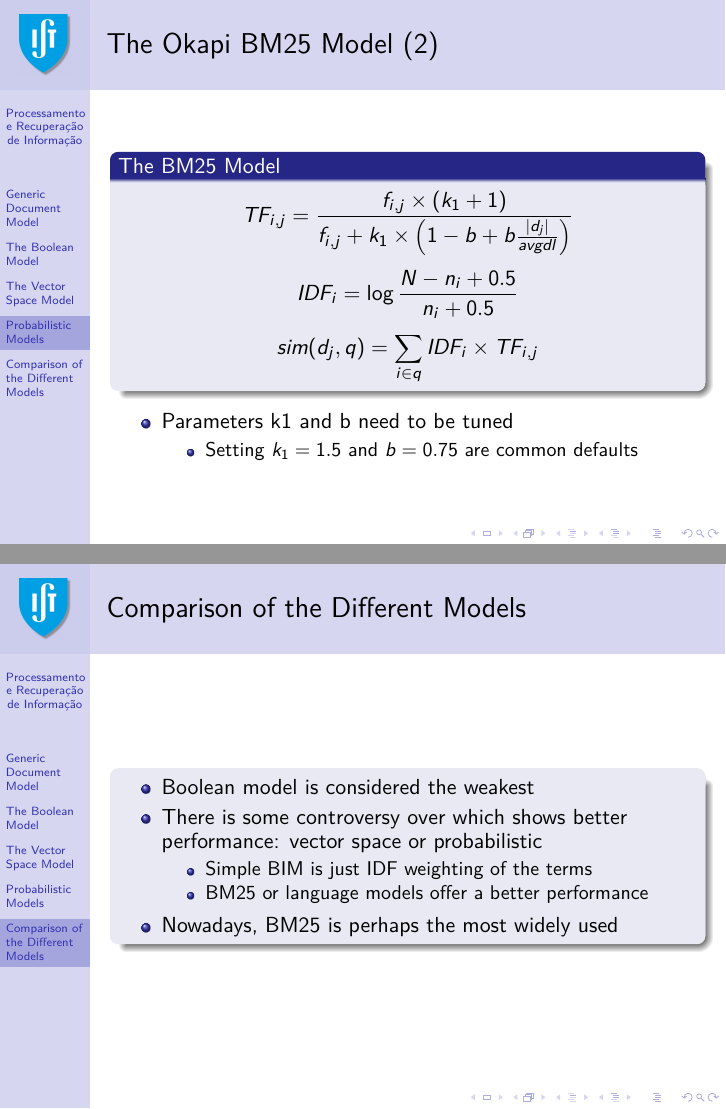
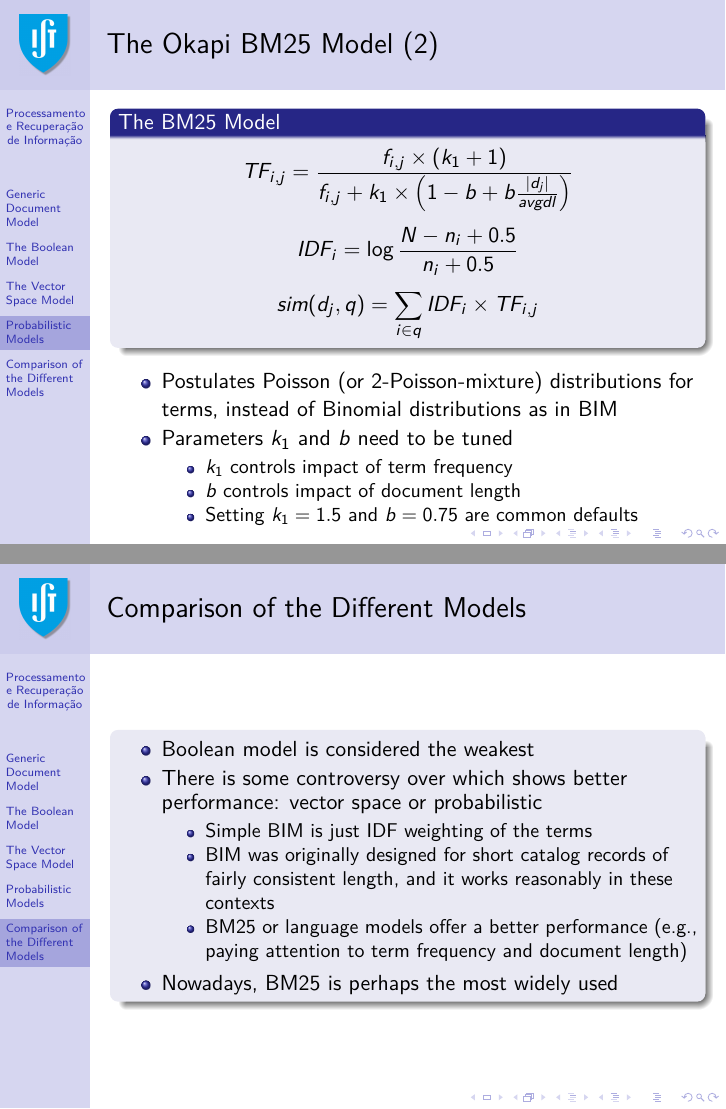
Before and after one commit to pavelcalado/pri1819, LaTeX slides (slides/03-IR-models.tex): pages 43 and 49 of 50 before the commit and pages 44 and 50 of 51 after it, joined at a grey line. Compiled offline with pdfLaTeX.

Commit message:
Update 03-IR-models.tex

```diff
--- a/slides/03-IR-models.tex
+++ b/slides/03-IR-models.tex
@@ -830,8 +835,11 @@ TF-IDF and VSM produces sufficiently good results in practice, but often critici
     \end{displaymath}
 \end{block}
 \begin{itemize}
-\item Parameters k1 and b need to be tuned
+\item Postulates Poisson (or 2-Poisson-mixture) distributions for terms, instead of Binomial distributions as in BIM
+\item Parameters $k_1$ and $b$ need to be tuned
 \begin{itemize}
+\item $k_1$ controls impact of term frequency
+\item $b$ controls impact of document length
 \item Setting $k_1 = 1.5$ and $b = 0.75$ are common defaults
 \end{itemize}
 \end{itemize}
@@ -932,7 +940,8 @@ P(d|q) = \frac{P(d) \times P(q|d)}{P(q)}
     \item There is some controversy over which shows better performance: vector space or probabilistic
      \begin{itemize}
      \item Simple BIM is just IDF weighting of the terms
-     \item BM25 or language models offer a better performance
+     \item BIM was originally designed for short catalog records of fairly consistent length, and it works reasonably in these contexts
+     \item BM25 or language models offer a better performance (e.g., paying attention to term frequency and document length)
      \end{itemize}
     \item Nowadays, BM25 is perhaps the most widely used
     \end{itemize}
```
Also changed, not shown: slides/03-IR-models.tex (7 more changed lines).
